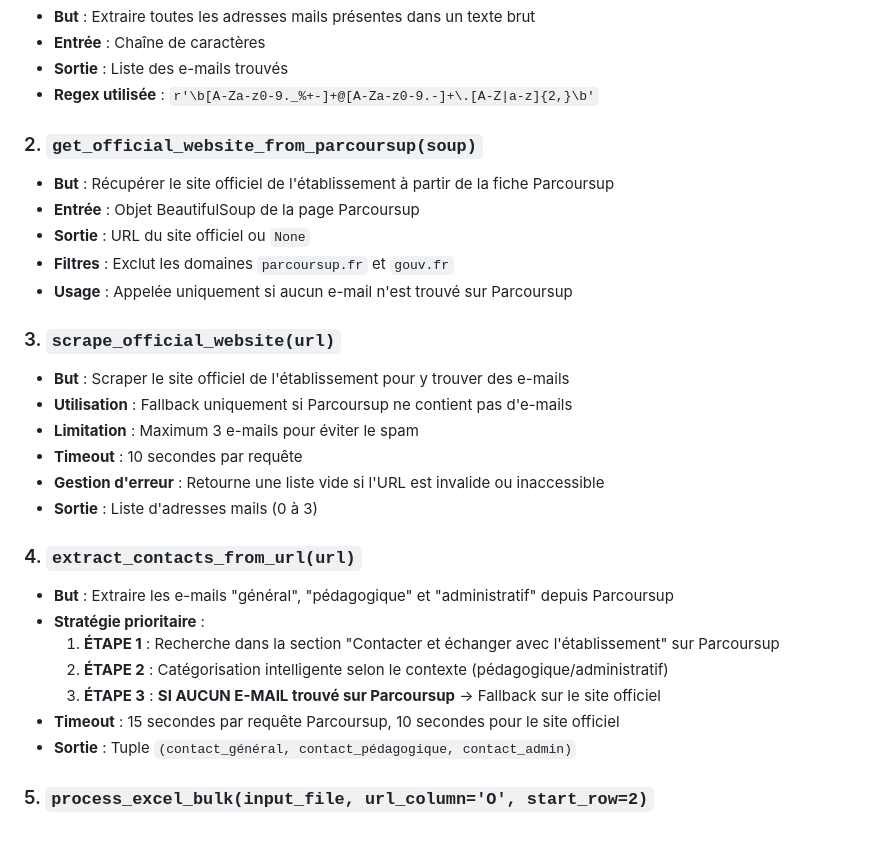
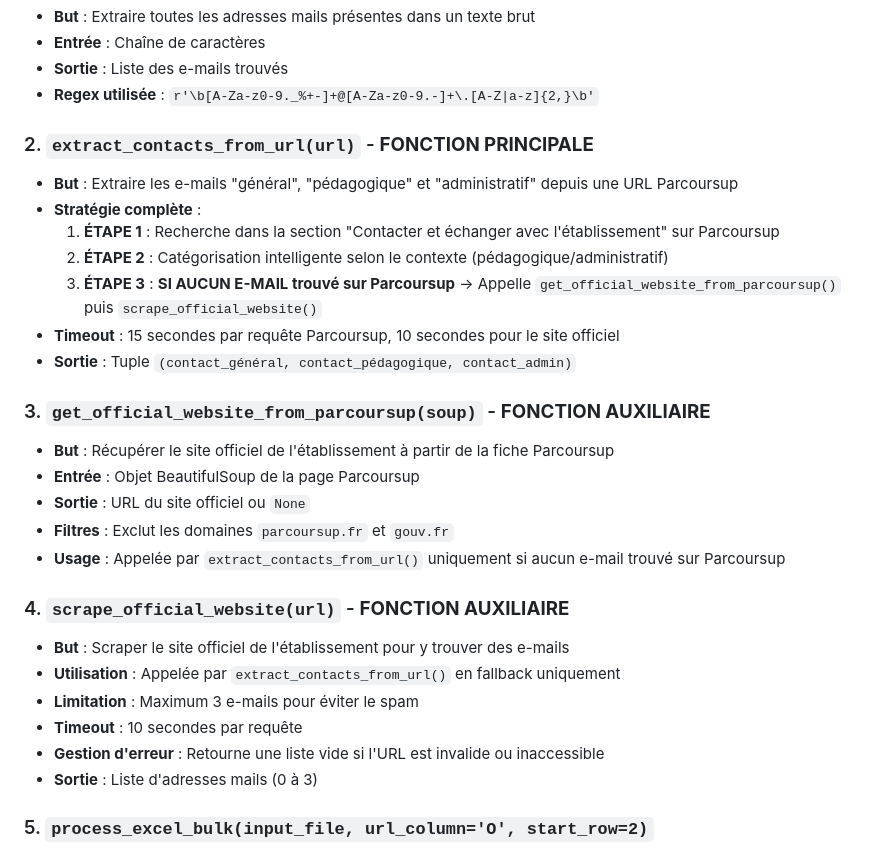
Before and after one commit to luciemanarin/scrapping, a Markdown page: README.md, the part around the change. Rendered like a GitHub page.

Commit message:
fix: formulation

```diff
--- a/README.md
+++ b/README.md
@@ -100,32 +100,32 @@ start_row = 2
 - **Sortie** : Liste des e-mails trouvés
 - **Regex utilisée** : `r'\b[A-Za-z0-9._%+-]+@[A-Za-z0-9.-]+\.[A-Z|a-z]{2,}\b'`
 
-### 2. `get_official_website_from_parcoursup(soup)`
+### 2. `extract_contacts_from_url(url)` - **FONCTION PRINCIPALE**
+
+- **But** : Extraire les e-mails "général", "pédagogique" et "administratif" depuis une URL Parcoursup
+- **Stratégie complète** :
+  1. **ÉTAPE 1** : Recherche dans la section "Contacter et échanger avec l'établissement" sur Parcoursup
+  2. **ÉTAPE 2** : Catégorisation intelligente selon le contexte (pédagogique/administratif)
+  3. **ÉTAPE 3** : **SI AUCUN E-MAIL trouvé sur Parcoursup** → Appelle `get_official_website_from_parcoursup()` puis `scrape_official_website()`
+- **Timeout** : 15 secondes par requête Parcoursup, 10 secondes pour le site officiel
+- **Sortie** : Tuple `(contact_général, contact_pédagogique, contact_admin)`
+
+### 3. `get_official_website_from_parcoursup(soup)` - **FONCTION AUXILIAIRE**
 
 - **But** : Récupérer le site officiel de l'établissement à partir de la fiche Parcoursup
 - **Entrée** : Objet BeautifulSoup de la page Parcoursup
 - **Sortie** : URL du site officiel ou `None`
 - **Filtres** : Exclut les domaines `parcoursup.fr` et `gouv.fr`
-- **Usage** : Appelée uniquement si aucun e-mail n'est trouvé sur Parcoursup
+- **Usage** : Appelée par `extract_contacts_from_url()` uniquement si aucun e-mail trouvé sur Parcoursup
 
-### 3. `scrape_official_website(url)`
+### 4. `scrape_official_website(url)` - **FONCTION AUXILIAIRE**
 
 - **But** : Scraper le site officiel de l'établissement pour y trouver des e-mails
-- **Utilisation** : Fallback uniquement si Parcoursup ne contient pas d'e-mails
+- **Utilisation** : Appelée par `extract_contacts_from_url()` en fallback uniquement
 - **Limitation** : Maximum 3 e-mails pour éviter le spam
 - **Timeout** : 10 secondes par requête
 - **Gestion d'erreur** : Retourne une liste vide si l'URL est invalide ou inaccessible
 - **Sortie** : Liste d'adresses mails (0 à 3)
-
-### 4. `extract_contacts_from_url(url)`
-
-- **But** : Extraire les e-mails "général", "pédagogique" et "administratif" depuis Parcoursup
-- **Stratégie prioritaire** :
-  1. **ÉTAPE 1** : Recherche dans la section "Contacter et échanger avec l'établissement" sur Parcoursup
-  2. **ÉTAPE 2** : Catégorisation intelligente selon le contexte (pédagogique/administratif)
-  3. **ÉTAPE 3** : **SI AUCUN E-MAIL trouvé sur Parcoursup** → Fallback sur le site officiel
-- **Timeout** : 15 secondes par requête Parcoursup, 10 secondes pour le site officiel
-- **Sortie** : Tuple `(contact_général, contact_pédagogique, contact_admin)`
 
 ### 5. `process_excel_bulk(input_file, url_column='O', start_row=2)`
 
```
